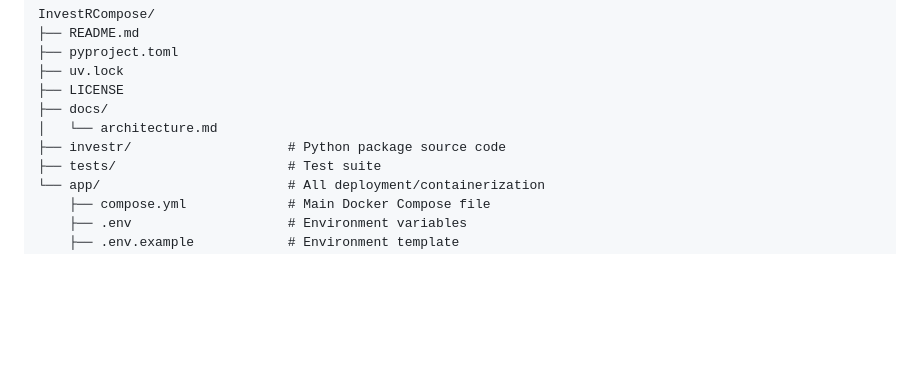
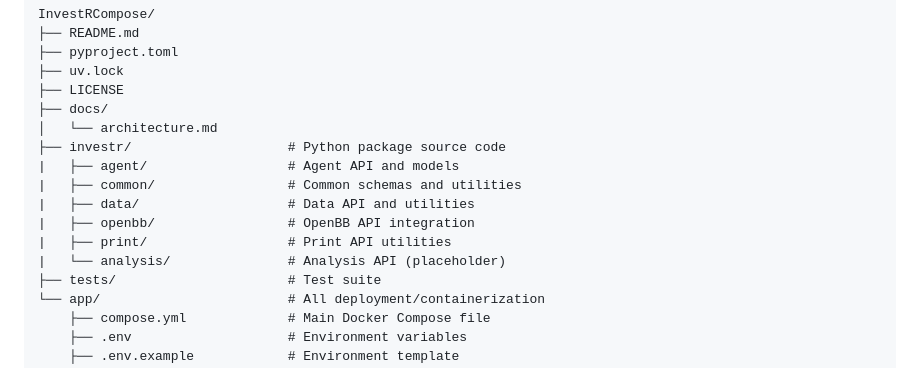
Before and after one commit to axler8r/InvestRCompose, a Markdown page: docs/architecture.md, the part around the change. Rendered like a GitHub page; blank space fills up the shorter version.

Commit message:
doc: update architecture documenation

```diff
--- a/docs/architecture.md
+++ b/docs/architecture.md
@@ -97,6 +97,12 @@ InvestRCompose/
 ├── docs/
 │   └── architecture.md
 ├── investr/                    # Python package source code
+|   ├── agent/                  # Agent API and models
+|   ├── common/                 # Common schemas and utilities
+|   ├── data/                   # Data API and utilities
+|   ├── openbb/                 # OpenBB API integration
+|   ├── print/                  # Print API utilities
+|   └── analysis/               # Analysis API (placeholder)
 ├── tests/                      # Test suite
 └── app/                        # All deployment/containerization
     ├── compose.yml             # Main Docker Compose file
```
